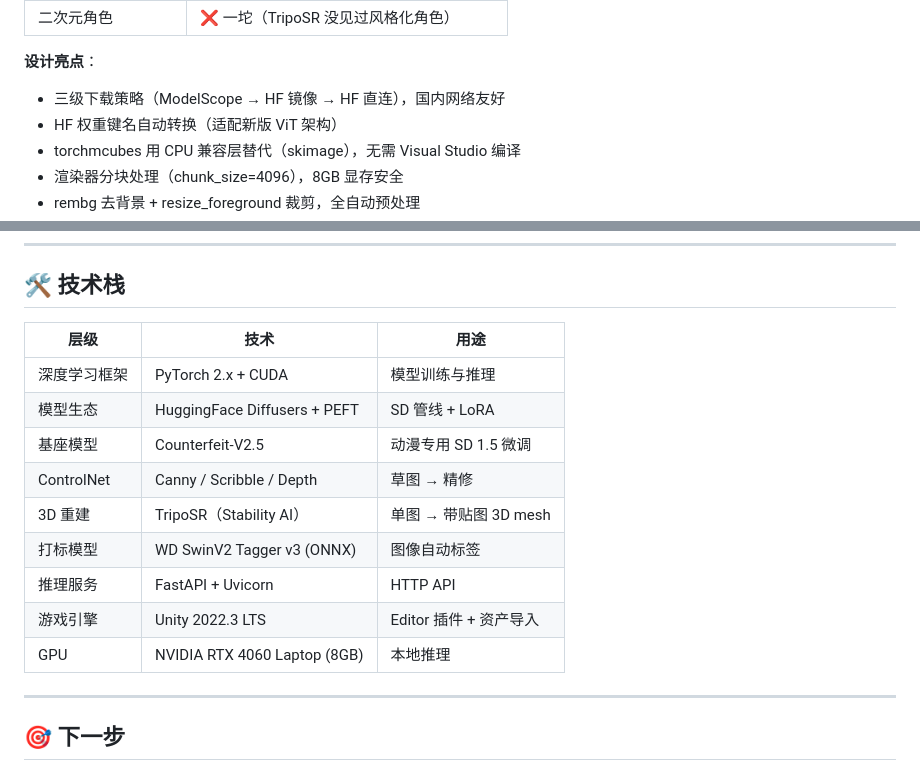
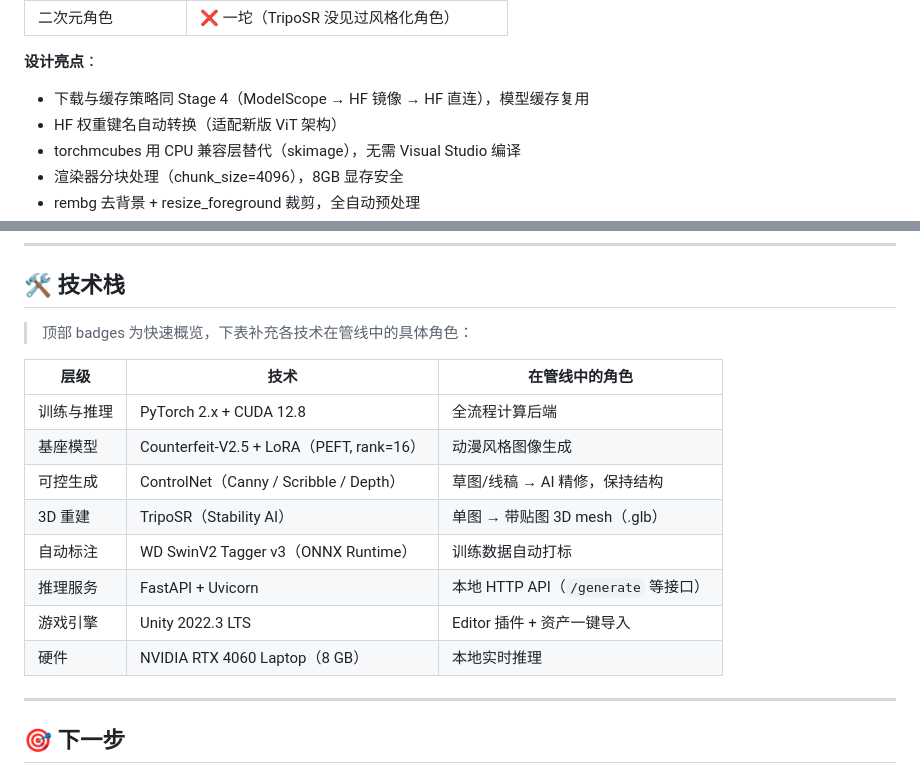
Before and after one commit to konodioda3939/aigc-game-asset-pipeline, a Markdown page: README.md, 2 parts joined by grey strips. Drawn GitHub-style.

Commit message:
docs: 精简 README.md，去除重复冗余内容
- Stage 5 设计亮点：去除与 Stage 4 重复的「三级下载策略」描述，改为交叉引用
- 技术栈表格：添加与 badges 的区分说明，合并重复行，补充关键参数

Co-Authored-By: Claude <noreply@anthropic.com>

```diff
--- a/README.md
+++ b/README.md
@@ -336,7 +336,7 @@ Unity：写入 Assets/ → ModelImporter → 自动创建 Prefab → Ping 到 Pr
 
 **设计亮点**：
 
-- 三级下载策略（ModelScope → HF 镜像 → HF 直连），国内网络友好
+- 下载与缓存策略同 Stage 4（ModelScope → HF 镜像 → HF 直连），模型缓存复用
 - HF 权重键名自动转换（适配新版 ViT 架构）
 - torchmcubes 用 CPU 兼容层替代（skimage），无需 Visual Studio 编译
 - 渲染器分块处理（chunk_size=4096），8GB 显存安全
@@ -357,17 +357,18 @@ Unity：写入 Assets/ → ModelImporter → 自动创建 Prefab → Ping 到 Pr
 
 ## 🛠️ 技术栈
 
-| 层级 | 技术 | 用途 |
-|------|------|------|
-| 深度学习框架 | PyTorch 2.x + CUDA | 模型训练与推理 |
-| 模型生态 | HuggingFace Diffusers + PEFT | SD 管线 + LoRA |
-| 基座模型 | Counterfeit-V2.5 | 动漫专用 SD 1.5 微调 |
-| ControlNet | Canny / Scribble / Depth | 草图 → 精修 |
-| 3D 重建 | TripoSR（Stability AI） | 单图 → 带贴图 3D mesh |
-| 打标模型 | WD SwinV2 Tagger v3 (ONNX) | 图像自动标签 |
-| 推理服务 | FastAPI + Uvicorn | HTTP API |
-| 游戏引擎 | Unity 2022.3 LTS | Editor 插件 + 资产导入 |
-| GPU | NVIDIA RTX 4060 Laptop (8GB) | 本地推理 |
+> 顶部 badges 为快速概览，下表补充各技术在管线中的具体角色：
+
+| 层级 | 技术 | 在管线中的角色 |
+|------|------|----------------|
+| 训练与推理 | PyTorch 2.x + CUDA 12.8 | 全流程计算后端 |
+| 基座模型 | Counterfeit-V2.5 + LoRA（PEFT, rank=16） | 动漫风格图像生成 |
+| 可控生成 | ControlNet（Canny / Scribble / Depth） | 草图/线稿 → AI 精修，保持结构 |
+| 3D 重建 | TripoSR（Stability AI） | 单图 → 带贴图 3D mesh（.glb） |
+| 自动标注 | WD SwinV2 Tagger v3（ONNX Runtime） | 训练数据自动打标 |
+| 推理服务 | FastAPI + Uvicorn | 本地 HTTP API（`/generate` 等接口） |
+| 游戏引擎 | Unity 2022.3 LTS | Editor 插件 + 资产一键导入 |
+| 硬件 | NVIDIA RTX 4060 Laptop（8 GB） | 本地实时推理 |
 
 ---
 
```
